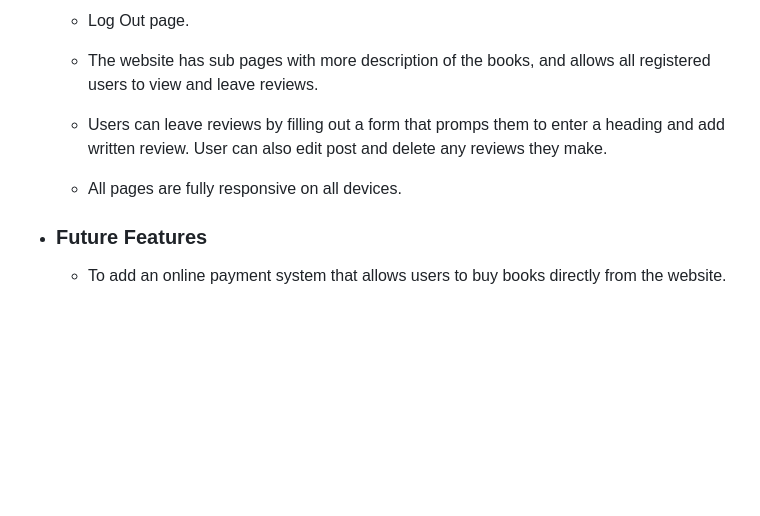
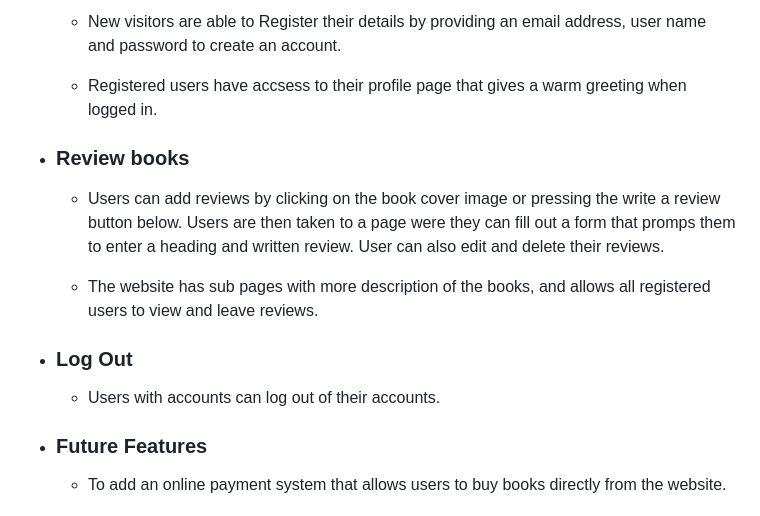
Before and after one commit to MattB859/MS3-Book-Hub, a Markdown page: README.md, the part around one of its changes. Drawn GitHub-style; blank space fills up the shorter version.

```diff
--- a/README.md
+++ b/README.md
@@ -130,11 +135,17 @@ This is the main website for Book Hub. Book Hub is a community for book lovers t
 
-    - Log Out page.
+    -  New visitors are able to Register their details by providing an email address, user name and password to create an account.
+
+    - Registered users have accsess to their profile page that gives a warm greeting when logged in.
+
+-   ### Review books
+
+    - Users can add reviews by clicking on the book cover image or pressing the write a review button below. Users are then taken to a page were they can fill out a form that promps them to enter a heading and written review. User can also edit and delete their reviews.
 
     - The website has sub pages with more description of the books, and allows all registered users to view and leave reviews.
 
-    - Users can leave reviews by filling out a form that promps them to enter a heading and add written review. User can also edit post and delete any reviews they make.
+-   ### Log Out
 
-    - All pages are fully responsive on all devices.
+    - Users with accounts can log out of their accounts.
 
 -   ###  Future Features
 
```
Also changed, not shown: other parts of README.md (+28 -23 lines), static/images/register.png (added), 3 other files.
